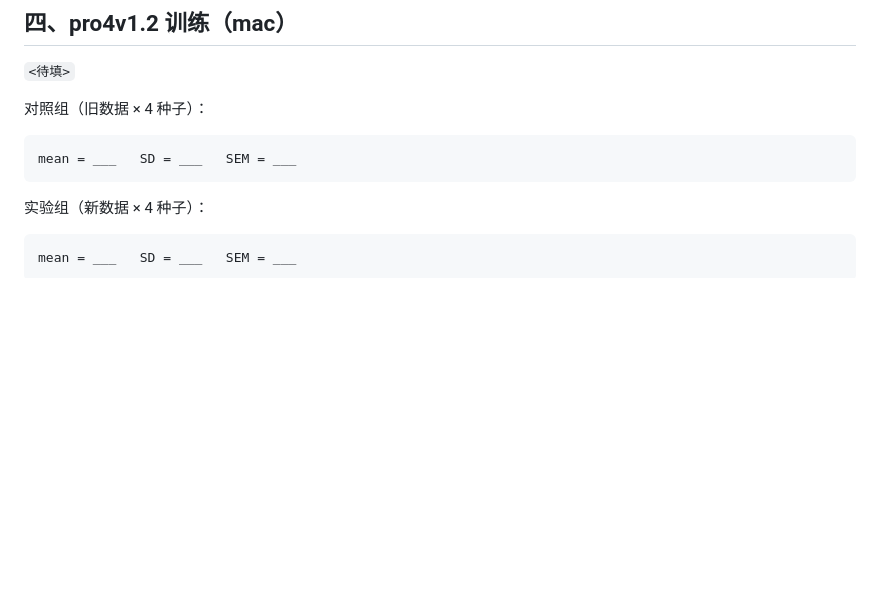
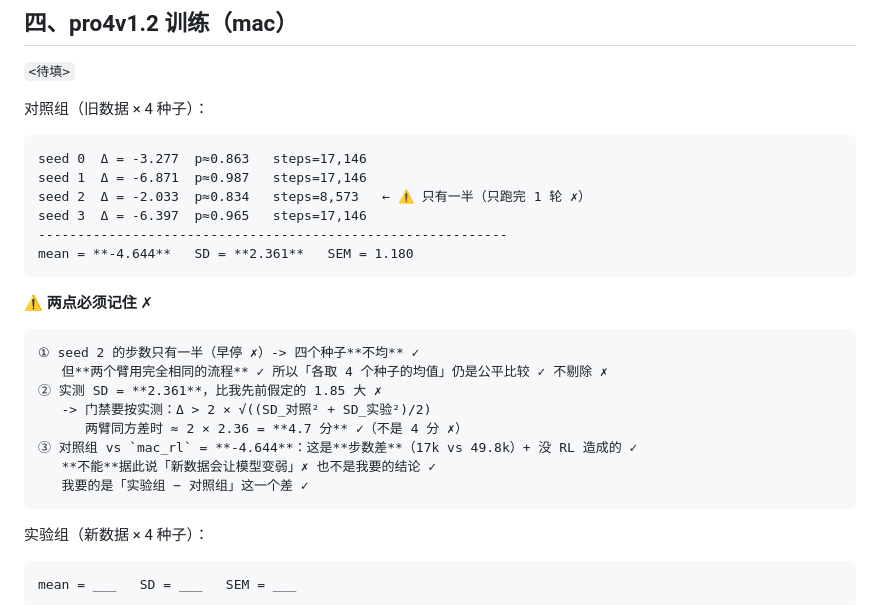
Before and after one commit to why012123/potatomaj, a Markdown page: docs/简报-2026-10-21早晨.md, the part around the change. Rendered like a GitHub page; blank space fills up the shorter version.

Commit message:
docs(简报): 填对照组结果(旧数据 x 4 种子) mean=-4.644 SD=2.361 SEM=1.18
关键记录:
- seed2 步数只有 8573(一半,早停) -> 四种子不均但两臂流程相同故不剔除
- 实测 SD=2.361 而非假定的 1.85 -> 门禁应按 2*sqrt((SDc^2+SDt^2)/2) ≈ 4.7 分
- 对照组 vs mac_rl = -4.644 是步数与 RL 的差,不能据此判断新数据好坏;
  唯一要看的量是「实验组 - 对照组」

````diff
--- a/docs/简报-2026-10-21早晨.md
+++ b/docs/简报-2026-10-21早晨.md
@@ -51,7 +51,24 @@
 
 对照组（旧数据 × 4 种子）：
 ```
-mean = ___   SD = ___   SEM = ___
+seed 0  Δ = -3.277  p≈0.863   steps=17,146
+seed 1  Δ = -6.871  p≈0.987   steps=17,146
+seed 2  Δ = -2.033  p≈0.834   steps=8,573   ← ⚠️ 只有一半（只跑完 1 轮 ✗）
+seed 3  Δ = -6.397  p≈0.965   steps=17,146
+------------------------------------------------------------
+mean = **-4.644**   SD = **2.361**   SEM = 1.180
+```
+
+⚠️ **两点必须记住** ✗
+```
+① seed 2 的步数只有一半（早停 ✗）-> 四个种子**不均** ✓
+   但**两个臂用完全相同的流程** ✓ 所以「各取 4 个种子的均值」仍是公平比较 ✓ 不剔除 ✗
+② 实测 SD = **2.361**，比我先前假定的 1.85 大 ✗
+   -> 门禁要按实测：Δ > 2 × √((SD_对照² + SD_实验²)/2)
+      两臂同方差时 ≈ 2 × 2.36 = **4.7 分** ✓（不是 4 分 ✗）
+③ 对照组 vs `mac_rl` = **-4.644**：这是**步数差**（17k vs 49.8k）+ 没 RL 造成的 ✓
+   **不能**据此说「新数据会让模型变弱」✗ 也不是我要的结论 ✓
+   我要的是「实验组 − 对照组」这一个差 ✓
 ```
 
 实验组（新数据 × 4 种子）：
````
